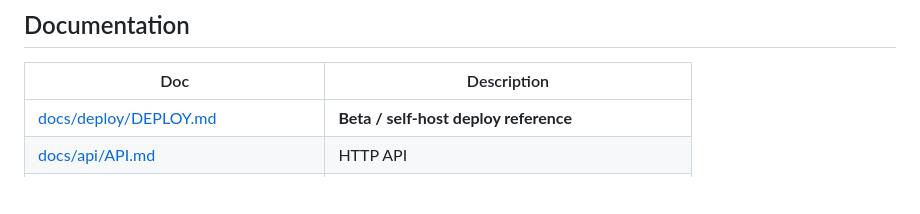
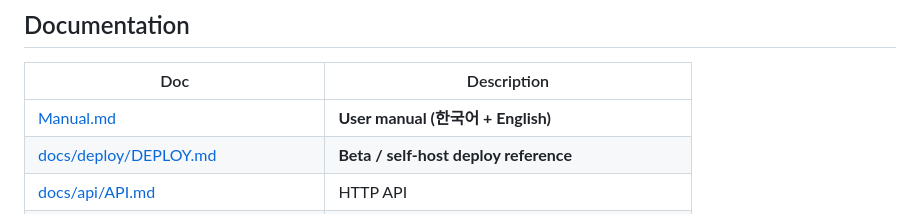
Before and after one commit to 0xdc05f/livescreenlog, a Markdown page: README.md, the part around the change. Rendered like a GitHub page; blank space fills up the shorter version.

Commit message:
docs: add bilingual Manual.md (KO + EN)
Operator and integration guide covering install, config, deploy,
dashboard, SDK, modes, API summary, security, and troubleshooting.

```diff
--- a/README.md
+++ b/README.md
@@ -86,6 +86,7 @@ Details: `docs/security/SECURITY.md`, `docs/deploy/DEPLOY.md`, `src/main/resourc
 
 | Doc | Description |
 |-----|-------------|
+| [Manual.md](Manual.md) | **User manual (한국어 + English)** |
 | [docs/deploy/DEPLOY.md](docs/deploy/DEPLOY.md) | **Beta / self-host deploy reference** |
 | [docs/api/API.md](docs/api/API.md) | HTTP API |
 | [docs/architecture/ARCHITECTURE.md](docs/architecture/ARCHITECTURE.md) | Components & data flow |
```
Also changed, not shown: Manual.md (added, +431 -0 lines), docs/OPENSOURCE.md (+1 -0 lines).
